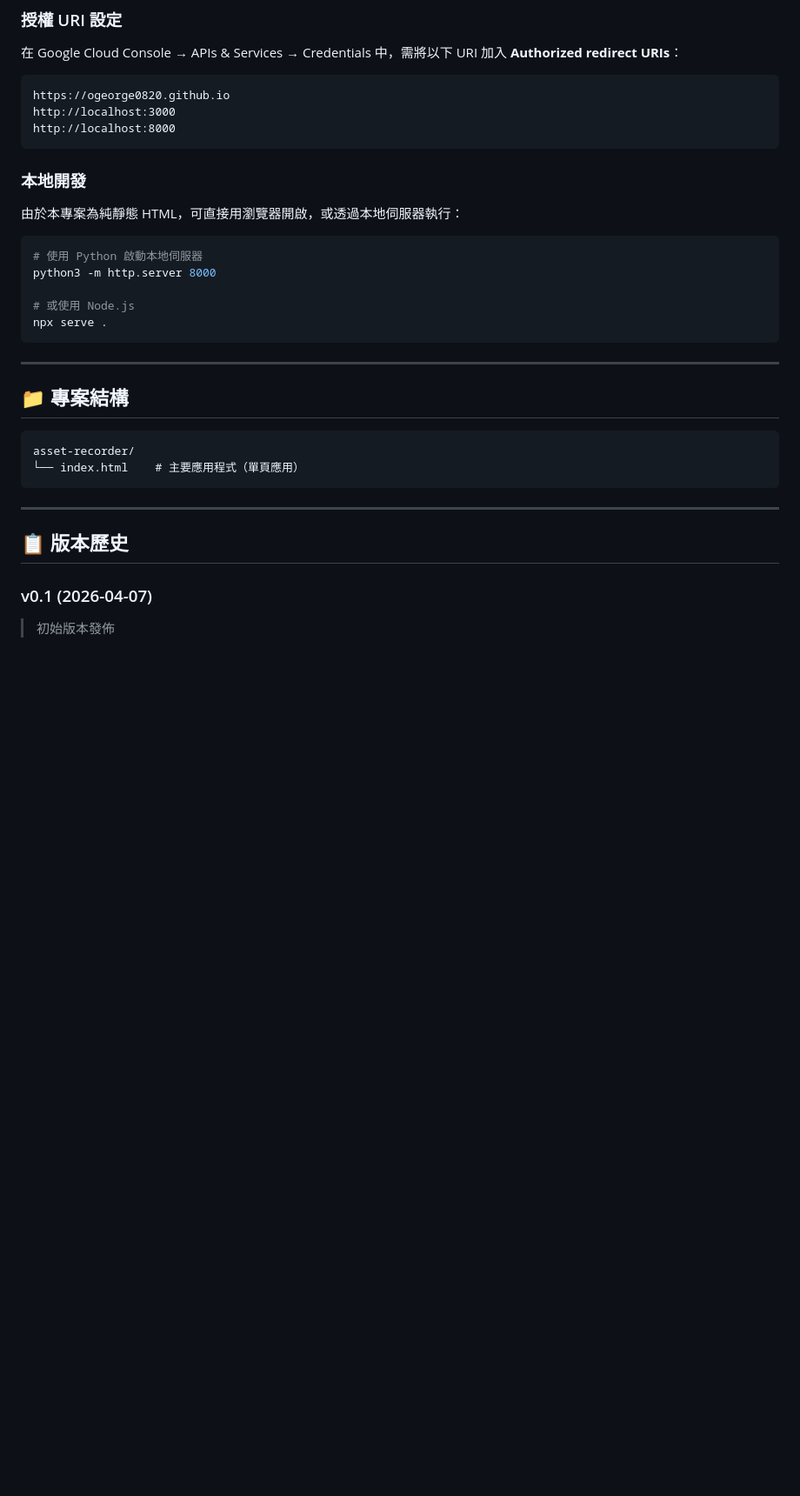
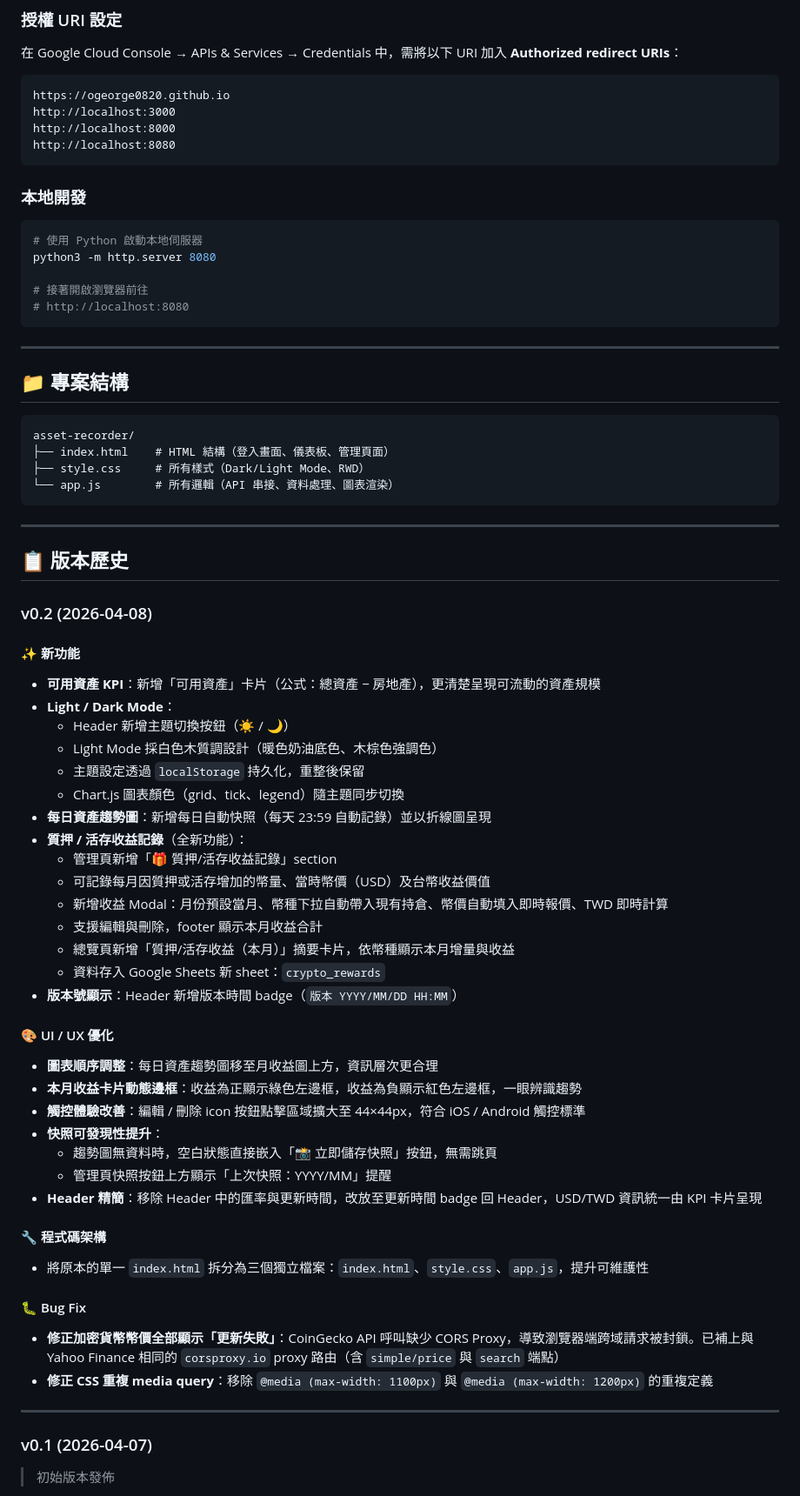
Before and after one commit to ogeorge0820/Asset-recorder, a Markdown page: README.md, the part around one of its changes. Shown at 87% size. GitHub-like rendering; blank space fills up the shorter version.

Commit message:
docs: update README for v0.2 - new features, UX improvements, bug fixes
Co-Authored-By: Claude Sonnet 4.6 <noreply@anthropic.com>

````diff
--- a/README.md
+++ b/README.md
@@ -74,17 +81,16 @@
 https://ogeorge0820.github.io
 http://localhost:3000
 http://localhost:8000
+http://localhost:8080
 ```
 
 ### 本地開發
-由於本專案為純靜態 HTML，可直接用瀏覽器開啟，或透過本地伺服器執行：
-
 ```bash
 # 使用 Python 啟動本地伺服器
-python3 -m http.server 8000
+python3 -m http.server 8080
 
-# 或使用 Node.js
-npx serve .
+# 接著開啟瀏覽器前往
+# http://localhost:8080
 ```
 
 ---
@@ -93,12 +99,55 @@ npx serve .
 
 ```
 asset-recorder/
-└── index.html    # 主要應用程式（單頁應用）
+├── index.html    # HTML 結構（登入畫面、儀表板、管理頁面）
+├── style.css     # 所有樣式（Dark/Light Mode、RWD）
+└── app.js        # 所有邏輯（API 串接、資料處理、圖表渲染）
 ```
 
 ---
 
 ## 📋 版本歷史
+
+### v0.2 (2026-04-08)
+
+#### ✨ 新功能
+
+- **可用資產 KPI**：新增「可用資產」卡片（公式：總資產 − 房地產），更清楚呈現可流動的資產規模
+- **Light / Dark Mode**：
+  - Header 新增主題切換按鈕（☀ / 🌙）
+  - Light Mode 採白色木質調設計（暖色奶油底色、木棕色強調色）
+  - 主題設定透過 `localStorage` 持久化，重整後保留
+  - Chart.js 圖表顏色（grid、tick、legend）隨主題同步切換
+- **每日資產趨勢圖**：新增每日自動快照（每天 23:59 自動記錄）並以折線圖呈現
+- **質押 / 活存收益記錄**（全新功能）：
+  - 管理頁新增「🎁 質押/活存收益記錄」section
+  - 可記錄每月因質押或活存增加的幣量、當時幣價（USD）及台幣收益價值
+  - 新增收益 Modal：月份預設當月、幣種下拉自動帶入現有持倉、幣價自動填入即時報價、TWD 即時計算
+  - 支援編輯與刪除，footer 顯示本月收益合計
+  - 總覽頁新增「質押/活存收益（本月）」摘要卡片，依幣種顯示本月增量與收益
+  - 資料存入 Google Sheets 新 sheet：`crypto_rewards`
+- **版本號顯示**：Header 新增版本時間 badge（`版本 YYYY/MM/DD HH:MM`）
+
+#### 🎨 UI / UX 優化
+
+- **圖表順序調整**：每日資產趨勢圖移至月收益圖上方，資訊層次更合理
+- **本月收益卡片動態邊框**：收益為正顯示綠色左邊框，收益為負顯示紅色左邊框，一眼辨識趨勢
+- **觸控體驗改善**：編輯 / 刪除 icon 按鈕點擊區域擴大至 44×44px，符合 iOS / Android 觸控標準
+- **快照可發現性提升**：
+  - 趨勢圖無資料時，空白狀態直接嵌入「📸 立即儲存快照」按鈕，無需跳頁
+  - 管理頁快照按鈕上方顯示「上次快照：YYYY/MM」提醒
+- **Header 精簡**：移除 Header 中的匯率與更新時間，改放至更新時間 badge 回 Header，USD/TWD 資訊統一由 KPI 卡片呈現
+
+#### 🔧 程式碼架構
+
+- 將原本的單一 `index.html` 拆分為三個獨立檔案：`index.html`、`style.css`、`app.js`，提升可維護性
+
+#### 🐛 Bug Fix
+
+- **修正加密貨幣幣價全部顯示「更新失敗」**：CoinGecko API 呼叫缺少 CORS Proxy，導致瀏覽器端跨域請求被封鎖。已補上與 Yahoo Finance 相同的 `corsproxy.io` proxy 路由（含 `simple/price` 與 `search` 端點）
+- **修正 CSS 重複 media query**：移除 `@media (max-width: 1100px)` 與 `@media (max-width: 1200px)` 的重複定義
+
+---
 
 ### v0.1 (2026-04-07)
 > 初始版本發佈
````
Also changed, not shown: other parts of README.md (+16 -11 lines).
